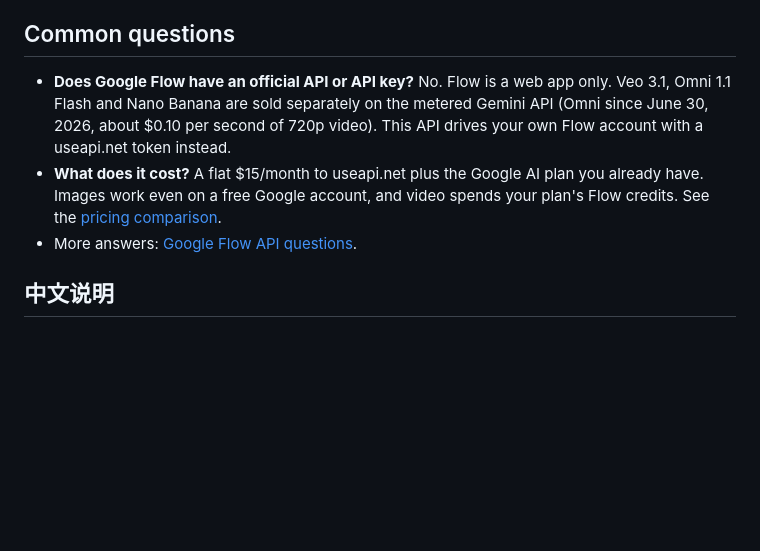
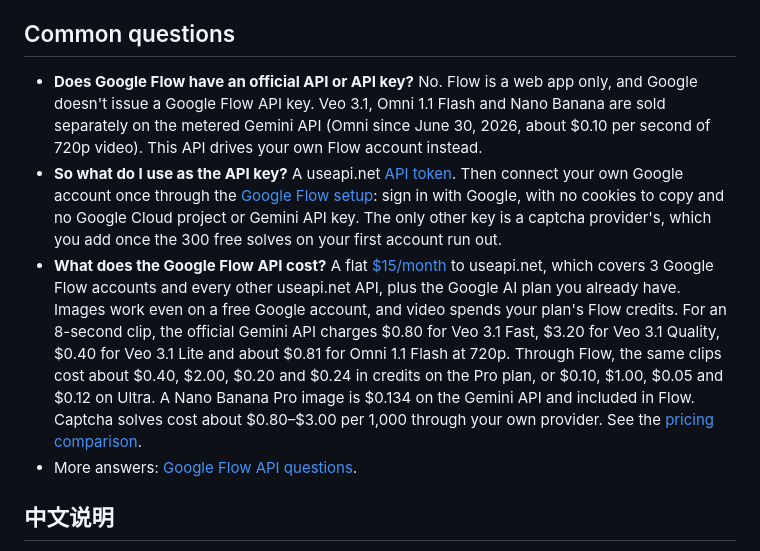
Before and after one commit to useapi/google-flow-api, a Markdown page: README.md, the part around one of its changes. Drawn GitHub-style; blank space fills up the shorter version.

Commit message:
README FAQ: answer 'Google Flow API key' (useapi.net token + your own Google account) and 'Google Flow API pricing' (flat $15 + plan credits vs Gemini API per-clip rates)

```diff
--- a/README.md
+++ b/README.md
@@ -30,8 +30,9 @@ Edit `prompts.json` in each folder to queue your own prompts. Every supported pa
 
 ## Common questions
 
-- **Does Google Flow have an official API or API key?** No. Flow is a web app only. Veo 3.1, Omni 1.1 Flash and Nano Banana are sold separately on the metered Gemini API (Omni since June 30, 2026, about $0.10 per second of 720p video). This API drives your own Flow account with a useapi.net token instead.
-- **What does it cost?** A flat $15/month to useapi.net plus the Google AI plan you already have. Images work even on a free Google account, and video spends your plan's Flow credits. See the [pricing comparison](https://useapi.net/docs/api-google-flow-v1#pricing).
+- **Does Google Flow have an official API or API key?** No. Flow is a web app only, and Google doesn't issue a Google Flow API key. Veo 3.1, Omni 1.1 Flash and Nano Banana are sold separately on the metered Gemini API (Omni since June 30, 2026, about $0.10 per second of 720p video). This API drives your own Flow account instead.
+- **So what do I use as the API key?** A useapi.net [API token](https://useapi.net/docs/start-here/setup-useapi?utm_source=github.com&utm_medium=referral&utm_campaign=google-flow-api). Then connect your own Google account once through the [Google Flow setup](https://useapi.net/docs/start-here/setup-google-flow?utm_source=github&utm_medium=referral&utm_campaign=google-flow-api): sign in with Google, with no cookies to copy and no Google Cloud project or Gemini API key. The only other key is a captcha provider's, which you add once the 300 free solves on your first account run out.
+- **What does the Google Flow API cost?** A flat [$15/month](https://useapi.net/docs/subscription?utm_source=github.com&utm_medium=referral&utm_campaign=google-flow-api) to useapi.net, which covers 3 Google Flow accounts and every other useapi.net API, plus the Google AI plan you already have. Images work even on a free Google account, and video spends your plan's Flow credits. For an 8-second clip, the official Gemini API charges $0.80 for Veo 3.1 Fast, $3.20 for Veo 3.1 Quality, $0.40 for Veo 3.1 Lite and about $0.81 for Omni 1.1 Flash at 720p. Through Flow, the same clips cost about $0.40, $2.00, $0.20 and $0.24 in credits on the Pro plan, or $0.10, $1.00, $0.05 and $0.12 on Ultra. A Nano Banana Pro image is $0.134 on the Gemini API and included in Flow. Captcha solves cost about $0.80–$3.00 per 1,000 through your own provider. See the [pricing comparison](https://useapi.net/docs/api-google-flow-v1?utm_source=github&utm_medium=referral&utm_campaign=google-flow-api#pricing).
 - More answers: [Google Flow API questions](https://useapi.net/docs/api-google-flow-v1#questions).
 
 ## 中文说明
```
Also changed, not shown: other parts of README.md (+1 -0 lines).
